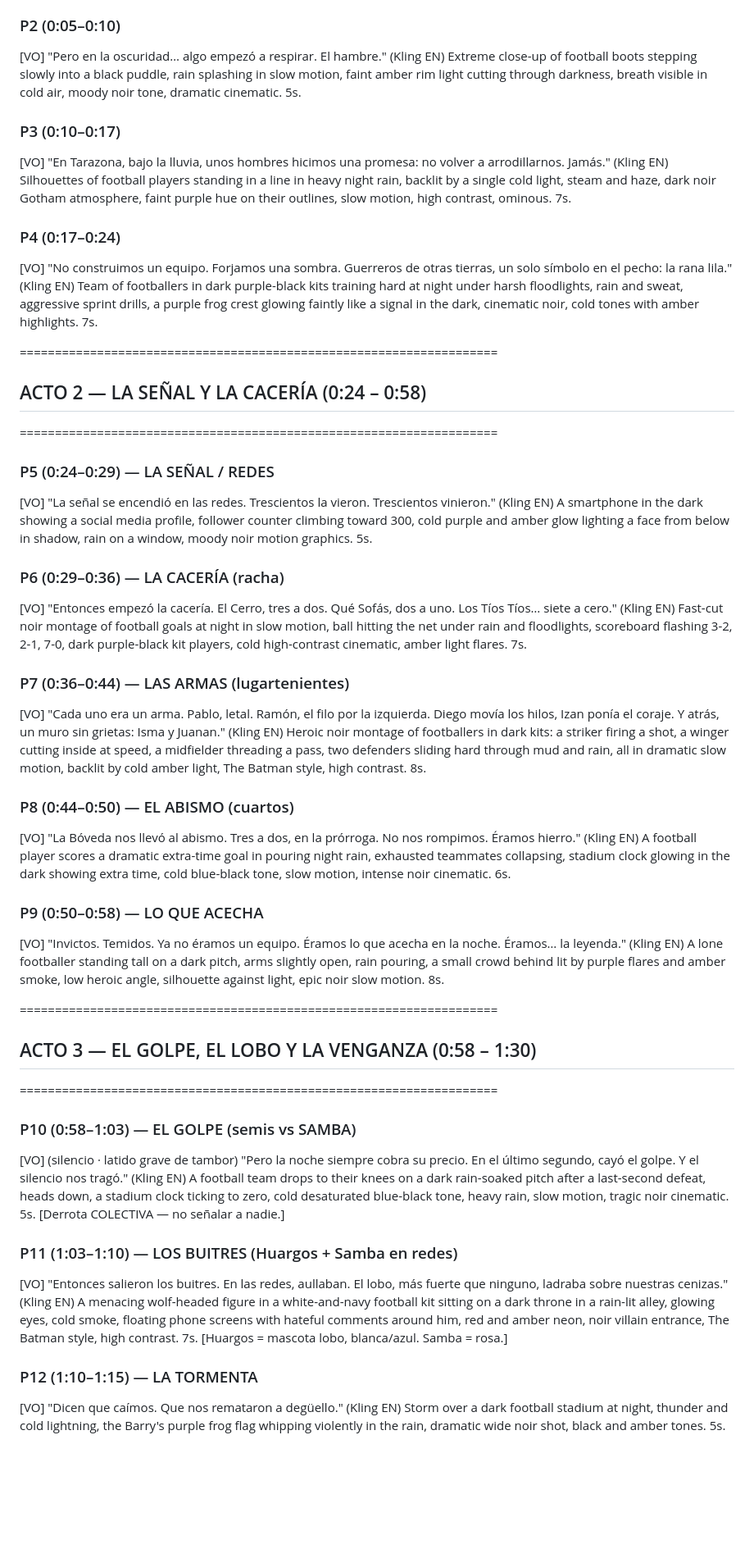
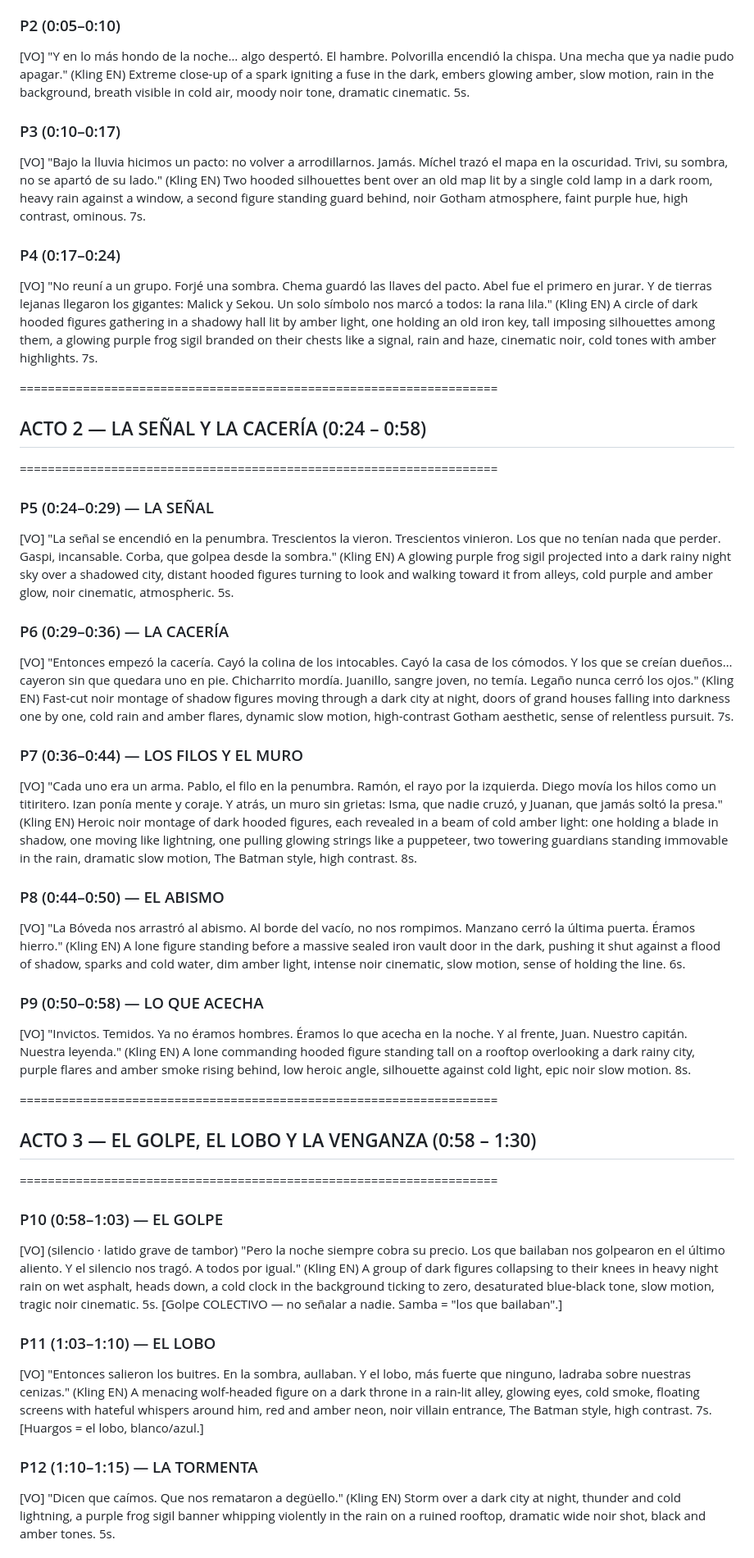
Before and after one commit to miguelAngel299/prueba1, a Markdown page: guion_batman_completo.md, the part around one of its changes. Shown at 82% size. GitHub-like rendering; blank space fills up the shorter version.

```diff
--- a/guion_batman_completo.md
+++ b/guion_batman_completo.md
@@ -17,56 +56,56 @@ Tono de narración: contenido, íntimo, amenazante. Frases cortas. Como quien es
 
 ### P2 (0:05–0:10)
-[VO] "Pero en la oscuridad… algo empezó a respirar. El hambre."
-(Kling EN) Extreme close-up of football boots stepping slowly into a black puddle, rain splashing in slow motion, faint amber rim light cutting through darkness, breath visible in cold air, moody noir tone, dramatic cinematic. 5s.
+[VO] "Y en lo más hondo de la noche… algo despertó. El hambre. Polvorilla encendió la chispa. Una mecha que ya nadie pudo apagar."
+(Kling EN) Extreme close-up of a spark igniting a fuse in the dark, embers glowing amber, slow motion, rain in the background, breath visible in cold air, moody noir tone, dramatic cinematic. 5s.
 
 ### P3 (0:10–0:17)
-[VO] "En Tarazona, bajo la lluvia, unos hombres hicimos una promesa: no volver a arrodillarnos. Jamás."
-(Kling EN) Silhouettes of football players standing in a line in heavy night rain, backlit by a single cold light, steam and haze, dark noir Gotham atmosphere, faint purple hue on their outlines, slow motion, high contrast, ominous. 7s.
+[VO] "Bajo la lluvia hicimos un pacto: no volver a arrodillarnos. Jamás. Míchel trazó el mapa en la oscuridad. Trivi, su sombra, no se apartó de su lado."
+(Kling EN) Two hooded silhouettes bent over an old map lit by a single cold lamp in a dark room, heavy rain against a window, a second figure standing guard behind, noir Gotham atmosphere, faint purple hue, high contrast, ominous. 7s.
 
 ### P4 (0:17–0:24)
-[VO] "No construimos un equipo. Forjamos una sombra. Guerreros de otras tierras, un solo símbolo en el pecho: la rana lila."
-(Kling EN) Team of footballers in dark purple-black kits training hard at night under harsh floodlights, rain and sweat, aggressive sprint drills, a purple frog crest glowing faintly like a signal in the dark, cinematic noir, cold tones with amber highlights. 7s.
+[VO] "No reuní a un grupo. Forjé una sombra. Chema guardó las llaves del pacto. Abel fue el primero en jurar. Y de tierras lejanas llegaron los gigantes: Malick y Sekou. Un solo símbolo nos marcó a todos: la rana lila."
+(Kling EN) A circle of dark hooded figures gathering in a shadowy hall lit by amber light, one holding an old iron key, tall imposing silhouettes among them, a glowing purple frog sigil branded on their chests like a signal, rain and haze, cinematic noir, cold tones with amber highlights. 7s.
 
 ====================================================================
 ## ACTO 2 — LA SEÑAL Y LA CACERÍA  (0:24 – 0:58)
 ====================================================================
 
-### P5 (0:24–0:29) — LA SEÑAL / REDES
-[VO] "La señal se encendió en las redes. Trescientos la vieron. Trescientos vinieron."
-(Kling EN) A smartphone in the dark showing a social media profile, follower counter climbing toward 300, cold purple and amber glow lighting a face from below in shadow, rain on a window, moody noir motion graphics. 5s.
+### P5 (0:24–0:29) — LA SEÑAL
+[VO] "La señal se encendió en la penumbra. Trescientos la vieron. Trescientos vinieron. Los que no tenían nada que perder. Gaspi, incansable. Corba, que golpea desde la sombra."
+(Kling EN) A glowing purple frog sigil projected into a dark rainy night sky over a shadowed city, distant hooded figures turning to look and walking toward it from alleys, cold purple and amber glow, noir cinematic, atmospheric. 5s.
 
-### P6 (0:29–0:36) — LA CACERÍA (racha)
-[VO] "Entonces empezó la cacería. El Cerro, tres a dos. Qué Sofás, dos a uno. Los Tíos Tíos… siete a cero."
-(Kling EN) Fast-cut noir montage of football goals at night in slow motion, ball hitting the net under rain and floodlights, scoreboard flashing 3-2, 2-1, 7-0, dark purple-black kit players, cold high-contrast cinematic, amber light flares. 7s.
+### P6 (0:29–0:36) — LA CACERÍA
+[VO] "Entonces empezó la cacería. Cayó la colina de los intocables. Cayó la casa de los cómodos. Y los que se creían dueños… cayeron sin que quedara uno en pie. Chicharrito mordía. Juanillo, sangre joven, no temía. Legaño nunca cerró los ojos."
+(Kling EN) Fast-cut noir montage of shadow figures moving through a dark city at night, doors of grand houses falling into darkness one by one, cold rain and amber flares, dynamic slow motion, high-contrast Gotham aesthetic, sense of relentless pursuit. 7s.
 
-### P7 (0:36–0:44) — LAS ARMAS (lugartenientes)
-[VO] "Cada uno era un arma. Pablo, letal. Ramón, el filo por la izquierda. Diego movía los hilos, Izan ponía el coraje. Y atrás, un muro sin grietas: Isma y Juanan."
-(Kling EN) Heroic noir montage of footballers in dark kits: a striker firing a shot, a winger cutting inside at speed, a midfielder threading a pass, two defenders sliding hard through mud and rain, all in dramatic slow motion, backlit by cold amber light, The Batman style, high contrast. 8s.
+### P7 (0:36–0:44) — LOS FILOS Y EL MURO
+[VO] "Cada uno era un arma. Pablo, el filo en la penumbra. Ramón, el rayo por la izquierda. Diego movía los hilos como un titiritero. Izan ponía mente y coraje. Y atrás, un muro sin grietas: Isma, que nadie cruzó, y Juanan, que jamás soltó la presa."
+(Kling EN) Heroic noir montage of dark hooded figures, each revealed in a beam of cold amber light: one holding a blade in shadow, one moving like lightning, one pulling glowing strings like a puppeteer, two towering guardians standing immovable in the rain, dramatic slow motion, The Batman style, high contrast. 8s.
 
-### P8 (0:44–0:50) — EL ABISMO (cuartos)
-[VO] "La Bóveda nos llevó al abismo. Tres a dos, en la prórroga. No nos rompimos. Éramos hierro."
-(Kling EN) A football player scores a dramatic extra-time goal in pouring night rain, exhausted teammates collapsing, stadium clock glowing in the dark showing extra time, cold blue-black tone, slow motion, intense noir cinematic. 6s.
+### P8 (0:44–0:50) — EL ABISMO
+[VO] "La Bóveda nos arrastró al abismo. Al borde del vacío, no nos rompimos. Manzano cerró la última puerta. Éramos hierro."
+(Kling EN) A lone figure standing before a massive sealed iron vault door in the dark, pushing it shut against a flood of shadow, sparks and cold water, dim amber light, intense noir cinematic, slow motion, sense of holding the line. 6s.
 
 ### P9 (0:50–0:58) — LO QUE ACECHA
-[VO] "Invictos. Temidos. Ya no éramos un equipo. Éramos lo que acecha en la noche. Éramos… la leyenda."
-(Kling EN) A lone footballer standing tall on a dark pitch, arms slightly open, rain pouring, a small crowd behind lit by purple flares and amber smoke, low heroic angle, silhouette against light, epic noir slow motion. 8s.
+[VO] "Invictos. Temidos. Ya no éramos hombres. Éramos lo que acecha en la noche. Y al frente, Juan. Nuestro capitán. Nuestra leyenda."
+(Kling EN) A lone commanding hooded figure standing tall on a rooftop overlooking a dark rainy city, purple flares and amber smoke rising behind, low heroic angle, silhouette against cold light, epic noir slow motion. 8s.
 
 ====================================================================
 ## ACTO 3 — EL GOLPE, EL LOBO Y LA VENGANZA  (0:58 – 1:30)
 ====================================================================
 
-### P10 (0:58–1:03) — EL GOLPE (semis vs SAMBA)
+### P10 (0:58–1:03) — EL GOLPE
 [VO] (silencio · latido grave de tambor)
-"Pero la noche siempre cobra su precio. En el último segundo, cayó el golpe. Y el silencio nos tragó."
-(Kling EN) A football team drops to their knees on a dark rain-soaked pitch after a last-second defeat, heads down, a stadium clock ticking to zero, cold desaturated blue-black tone, heavy rain, slow motion, tragic noir cinematic. 5s.
-[Derrota COLECTIVA — no señalar a nadie.]
+"Pero la noche siempre cobra su precio. Los que bailaban nos golpearon en el último aliento. Y el silencio nos tragó. A todos por igual."
+(Kling EN) A group of dark figures collapsing to their knees in heavy night rain on wet asphalt, heads down, a cold clock in the background ticking to zero, desaturated blue-black tone, slow motion, tragic noir cinematic. 5s.
+[Golpe COLECTIVO — no señalar a nadie. Samba = "los que bailaban".]
 
-### P11 (1:03–1:10) — LOS BUITRES (Huargos + Samba en redes)
-[VO] "Entonces salieron los buitres. En las redes, aullaban. El lobo, más fuerte que ninguno, ladraba sobre nuestras cenizas."
-(Kling EN) A menacing wolf-headed figure in a white-and-navy football kit sitting on a dark throne in a rain-lit alley, glowing eyes, cold smoke, floating phone screens with hateful comments around him, red and amber neon, noir villain entrance, The Batman style, high contrast. 7s.
-[Huargos = mascota lobo, blanca/azul. Samba = rosa.]
+### P11 (1:03–1:10) — EL LOBO
+[VO] "Entonces salieron los buitres. En la sombra, aullaban. Y el lobo, más fuerte que ninguno, ladraba sobre nuestras cenizas."
+(Kling EN) A menacing wolf-headed figure on a dark throne in a rain-lit alley, glowing eyes, cold smoke, floating screens with hateful whispers around him, red and amber neon, noir villain entrance, The Batman style, high contrast. 7s.
+[Huargos = el lobo, blanco/azul.]
 
 ### P12 (1:10–1:15) — LA TORMENTA
 [VO] "Dicen que caímos. Que nos remataron a degüello."
-(Kling EN) Storm over a dark football stadium at night, thunder and cold lightning, the Barry's purple frog flag whipping violently in the rain, dramatic wide noir shot, black and amber tones. 5s.
+(Kling EN) Storm over a dark city at night, thunder and cold lightning, a purple frog sigil banner whipping violently in the rain on a ruined rooftop, dramatic wide noir shot, black and amber tones. 5s.
 
```
Also changed, not shown: other parts of guion_batman_completo.md (+60 -21 lines), texto_voz_jellypop_batman.md (+30 -30 lines).
